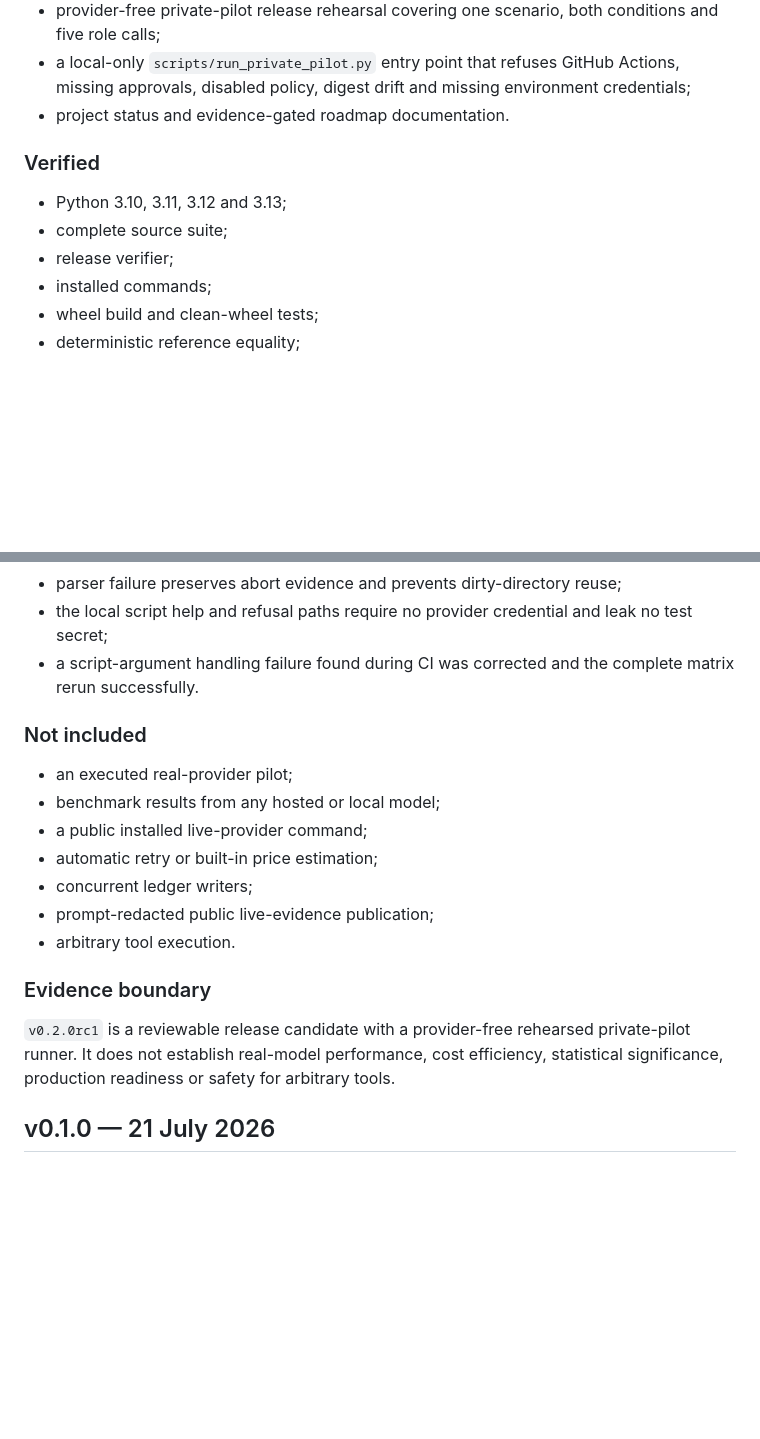
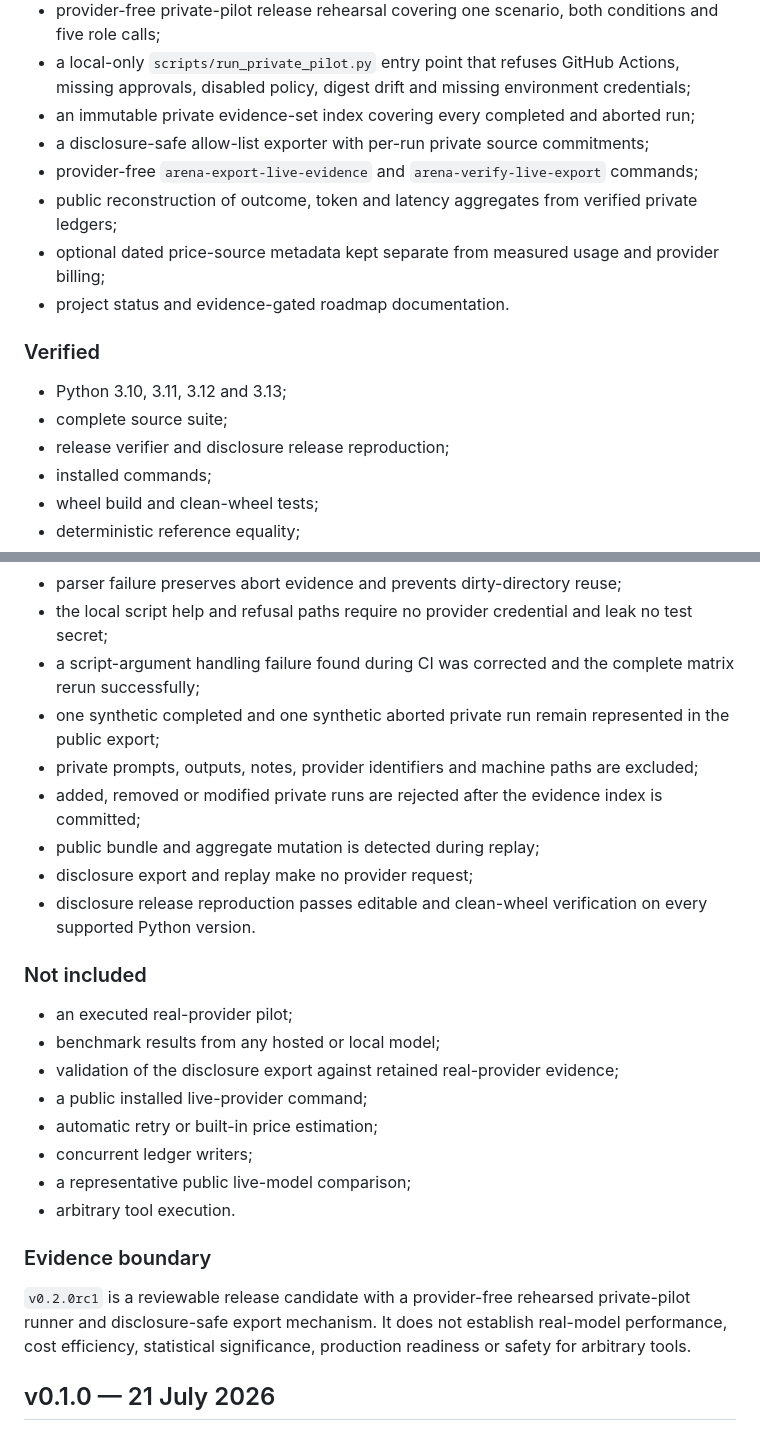
Before and after one commit to Luca-1304/agent-reliability-arena, a Markdown page: CHANGELOG.md, 2 parts joined by grey strips. Drawn GitHub-style; blank space fills up the shorter version.

Commit message:
docs: record disclosure-safe export implementation

```diff
--- a/CHANGELOG.md
+++ b/CHANGELOG.md
@@ -37,13 +37,18 @@ The project distinguishes deterministic fixture evidence, provider-free integrat
 - preserved `abort.json` and partial ledger verification when a private run fails;
 - provider-free private-pilot release rehearsal covering one scenario, both conditions and five role calls;
 - a local-only `scripts/run_private_pilot.py` entry point that refuses GitHub Actions, missing approvals, disabled policy, digest drift and missing environment credentials;
+- an immutable private evidence-set index covering every completed and aborted run;
+- a disclosure-safe allow-list exporter with per-run private source commitments;
+- provider-free `arena-export-live-evidence` and `arena-verify-live-export` commands;
+- public reconstruction of outcome, token and latency aggregates from verified private ledgers;
+- optional dated price-source metadata kept separate from measured usage and provider billing;
 - project status and evidence-gated roadmap documentation.
 
 ### Verified
 
 - Python 3.10, 3.11, 3.12 and 3.13;
 - complete source suite;
-- release verifier;
+- release verifier and disclosure release reproduction;
 - installed commands;
 - wheel build and clean-wheel tests;
 - deterministic reference equality;
@@ -57,21 +62,28 @@ The project distinguishes deterministic fixture evidence, provider-free integrat
 - one provider-free private paired rehearsal creates seven private artifacts and five verified ledger records;
 - parser failure preserves abort evidence and prevents dirty-directory reuse;
 - the local script help and refusal paths require no provider credential and leak no test secret;
-- a script-argument handling failure found during CI was corrected and the complete matrix rerun successfully.
+- a script-argument handling failure found during CI was corrected and the complete matrix rerun successfully;
+- one synthetic completed and one synthetic aborted private run remain represented in the public export;
+- private prompts, outputs, notes, provider identifiers and machine paths are excluded;
+- added, removed or modified private runs are rejected after the evidence index is committed;
+- public bundle and aggregate mutation is detected during replay;
+- disclosure export and replay make no provider request;
+- disclosure release reproduction passes editable and clean-wheel verification on every supported Python version.
 
 ### Not included
 
 - an executed real-provider pilot;
 - benchmark results from any hosted or local model;
+- validation of the disclosure export against retained real-provider evidence;
 - a public installed live-provider command;
 - automatic retry or built-in price estimation;
 - concurrent ledger writers;
-- prompt-redacted public live-evidence publication;
+- a representative public live-model comparison;
 - arbitrary tool execution.
 
 ### Evidence boundary
 
-`v0.2.0rc1` is a reviewable release candidate with a provider-free rehearsed private-pilot runner. It does not establish real-model performance, cost efficiency, statistical significance, production readiness or safety for arbitrary tools.
+`v0.2.0rc1` is a reviewable release candidate with a provider-free rehearsed private-pilot runner and disclosure-safe export mechanism. It does not establish real-model performance, cost efficiency, statistical significance, production readiness or safety for arbitrary tools.
 
 ## v0.1.0 — 21 July 2026
 
```
